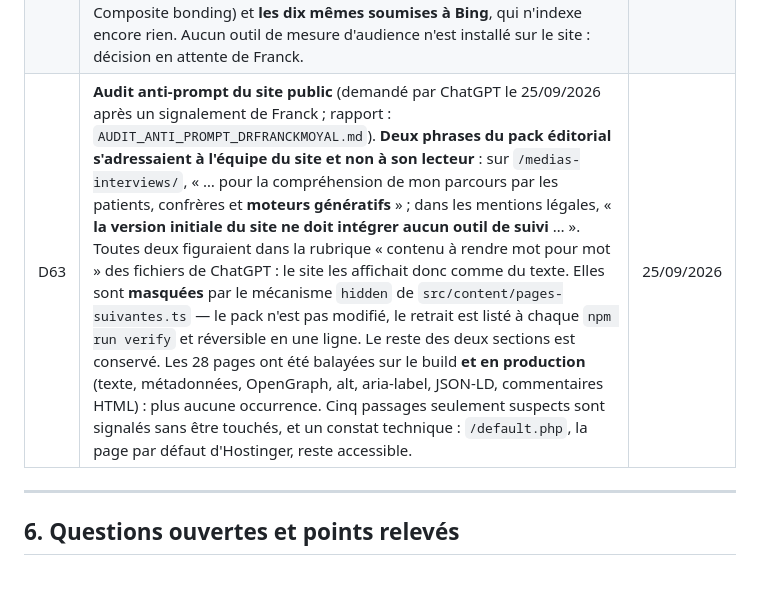
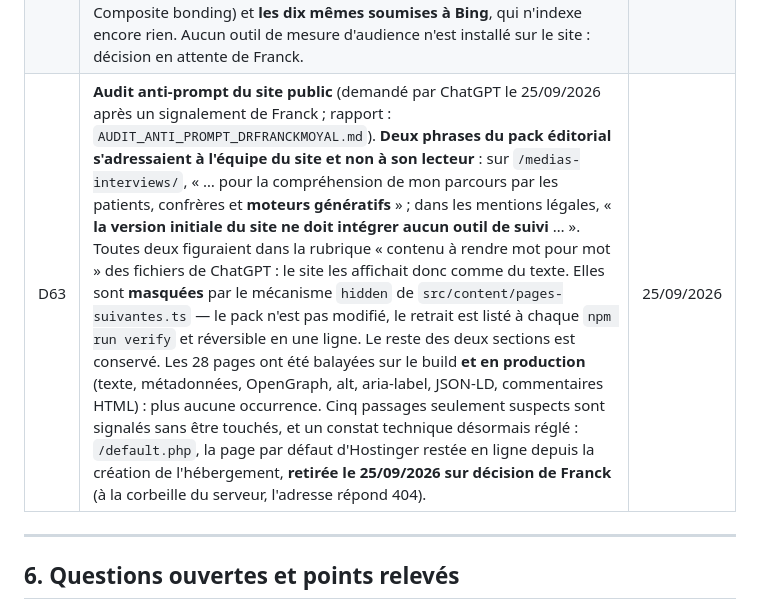
Before and after one commit to drfranckmoyal-cloud/geo, a Markdown page: PROJET-MAITRE.md, the part around the change. GitHub-like rendering; blank space fills up the shorter version.

```diff
--- a/PROJET-MAITRE.md
+++ b/PROJET-MAITRE.md
@@ -294,7 +294,7 @@ rendu sera jugé :
 | D60 | **POINT 3.5 — quatrième cas clinique en ligne** : `/cas-cliniques/usures-dentaires-facettes-minimalement-invasives/` (cahier des charges archivé dans `docs/echanges/2026-09-25-chatgpt-point-3-5-cas-usure.md`, rapport dans `livrables/point-3-5-cas-usure/RAPPORT.md`). La page intègre **l'article clinique que Franck a écrit lui-même** (texte archivé dans `docs/echanges/2026-09-25-article-usure-3step-de-franck.md` ; le document d'origine et ses douze photographies restent sur son Bureau) : patient de **72 ans** (Franck a corrigé l'âge de son article le 25/09/2026), usures antérieures, **habitude ancienne d'interposition d'un morceau de sucre retrouvée à l'interrogatoire**, planification SmileCloud, augmentation additive de la dimension verticale, facettes céramiques minimalement invasives de type TACO au maxillaire, composite injecté à la mandibule, cinq références vérifiées sur PubMed. **Franck a validé (25/09/2026) la publication de tous les faits de son article**, dont six que le cahier des charges de ChatGPT ne validait pas : ils sont recensés au point K du rapport. Douze photographies extraites du document par `npm run photos-usure` ; deux d'entre elles sont les fichiers déjà publiés sur la page Réhabilitation — même patient, vérifié image par image. Trois liens entrants (Usures, Facettes, page pilier), dont deux annonces `ClinicalCaseSummary` de textes différents. | 25/09/2026 |
 | D61 | **Âge du patient du cas d'usure : 72 ans** (correction de Franck, 25/09/2026, après lecture de la page en ligne ; son article écrivait 64). Corrigé partout : texte de la page, réponse directe, texte de remplacement de la première photographie, copie éditoriale de l'article dans `docs/echanges/`, rapport et fichier maître. `node scripts/check-html.mjs` vérifie désormais que la page du cas ne cite que « 72 ans » et qu'« 64 ans » n'apparaît sur aucune page du site. | 25/09/2026 |
 | D62 | **Premier relevé Search Console et relance de l'indexation** (25/09/2026, avec l'accord de Franck). Relevé : 4 clics et 84 impressions, uniquement les 21 et 22 septembre ; position moyenne 4,9 ; requêtes de marque pour l'essentiel, mais déjà « composite dentaire » et « esthetique dentaire paris ». Google a exploré le site **le 22 septembre et n'est pas revenu** : les dix pages explorées ce jour-là sont dans l'index (vérifié par une recherche `site:`), dans leur version du 22 — sans les photographies, sans la page pilier réécrite, sans le POINT 2 ni les cas cliniques ; les 17 autres pages n'ont jamais été explorées. Le rapport « Indexation des pages » de Search Console affiche encore 0 page indexée : il a plusieurs jours de retard. **Dix adresses envoyées à l'indexation prioritaire** (accueil, page pilier, Facettes ou composite, les quatre cas cliniques, Bilan esthétique, Facettes, Composite bonding) et **les dix mêmes soumises à Bing**, qui n'indexe encore rien. Aucun outil de mesure d'audience n'est installé sur le site : décision en attente de Franck. | 25/09/2026 |
-| D63 | **Audit anti-prompt du site public** (demandé par ChatGPT le 25/09/2026 après un signalement de Franck ; rapport : `AUDIT_ANTI_PROMPT_DRFRANCKMOYAL.md`). **Deux phrases du pack éditorial s'adressaient à l'équipe du site et non à son lecteur** : sur `/medias-interviews/`, « … pour la compréhension de mon parcours par les patients, confrères et **moteurs génératifs** » ; dans les mentions légales, « **la version initiale du site ne doit intégrer aucun outil de suivi** … ». Toutes deux figuraient dans la rubrique « contenu à rendre mot pour mot » des fichiers de ChatGPT : le site les affichait donc comme du texte. Elles sont **masquées** par le mécanisme `hidden` de `src/content/pages-suivantes.ts` — le pack n'est pas modifié, le retrait est listé à chaque `npm run verify` et réversible en une ligne. Le reste des deux sections est conservé. Les 28 pages ont été balayées sur le build **et en production** (texte, métadonnées, OpenGraph, alt, aria-label, JSON-LD, commentaires HTML) : plus aucune occurrence. Cinq passages seulement suspects sont signalés sans être touchés, et un constat technique : `/default.php`, la page par défaut d'Hostinger, reste accessible. | 25/09/2026 |
+| D63 | **Audit anti-prompt du site public** (demandé par ChatGPT le 25/09/2026 après un signalement de Franck ; rapport : `AUDIT_ANTI_PROMPT_DRFRANCKMOYAL.md`). **Deux phrases du pack éditorial s'adressaient à l'équipe du site et non à son lecteur** : sur `/medias-interviews/`, « … pour la compréhension de mon parcours par les patients, confrères et **moteurs génératifs** » ; dans les mentions légales, « **la version initiale du site ne doit intégrer aucun outil de suivi** … ». Toutes deux figuraient dans la rubrique « contenu à rendre mot pour mot » des fichiers de ChatGPT : le site les affichait donc comme du texte. Elles sont **masquées** par le mécanisme `hidden` de `src/content/pages-suivantes.ts` — le pack n'est pas modifié, le retrait est listé à chaque `npm run verify` et réversible en une ligne. Le reste des deux sections est conservé. Les 28 pages ont été balayées sur le build **et en production** (texte, métadonnées, OpenGraph, alt, aria-label, JSON-LD, commentaires HTML) : plus aucune occurrence. Cinq passages seulement suspects sont signalés sans être touchés, et un constat technique désormais réglé : `/default.php`, la page par défaut d'Hostinger restée en ligne depuis la création de l'hébergement, **retirée le 25/09/2026 sur décision de Franck** (à la corbeille du serveur, l'adresse répond 404). | 25/09/2026 |
 
 ---
 
```
Also changed, not shown: AUDIT_ANTI_PROMPT_DRFRANCKMOYAL.md (+9 -7 lines).
